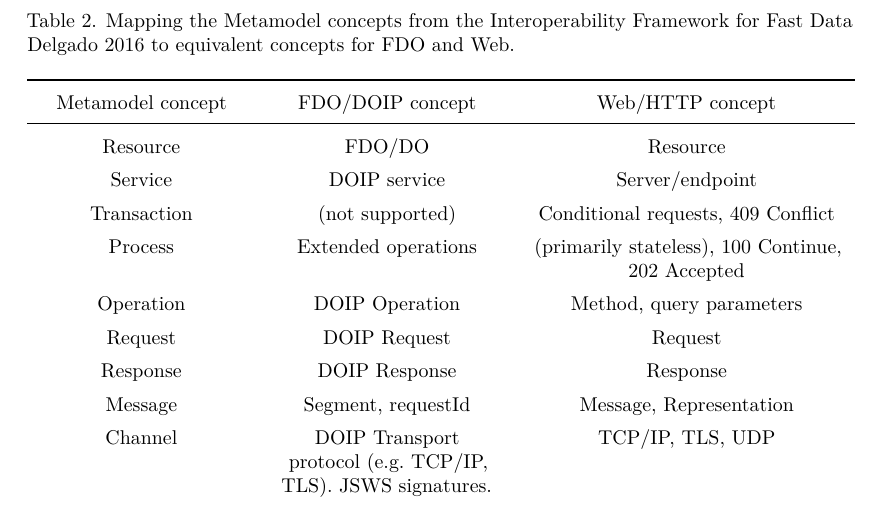
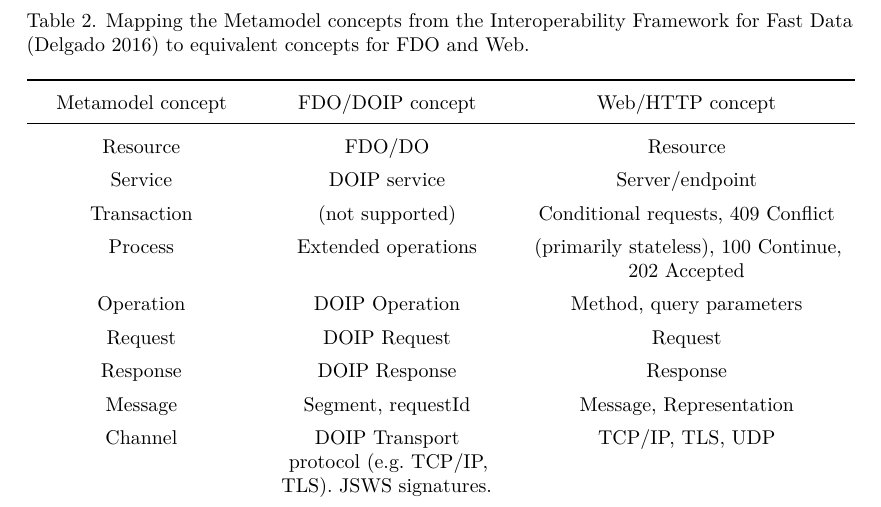
Before and after one commit to stain/2022-fdo-paper, a LaTeX document (latex/main.tex, which reads latex/table2.tex): part of page 12 of 43, cut so that both start at the same text. Compiled offline with XeLaTeX.

Commit message:
autocite

```diff
--- a/latex/table2.tex
+++ b/latex/table2.tex
@@ -2,7 +2,7 @@
   >{\centering\arraybackslash}p{(\columnwidth - 4\tabcolsep) * \real{0.2923}}
   >{\centering\arraybackslash}p{(\columnwidth - 4\tabcolsep) * \real{0.2769}}
   >{\centering\arraybackslash}p{(\columnwidth - 4\tabcolsep) * \real{0.4308}}@{}}
-\caption{Mapping the Metamodel concepts from the Interoperability Framework for Fast Data \cite{delgadoInteroperabilityFrameworkDistributed2016a} to equivalent concepts for FDO and Web.
+\caption{Mapping the Metamodel concepts from the Interoperability Framework for Fast Data \autocite{delgadoInteroperabilityFrameworkDistributed2016a} to equivalent concepts for FDO and Web.
 \label{tbl:metamodel-concepts}}\tabularnewline
 \toprule
 \begin{minipage}[b]{\linewidth}\centering
```
